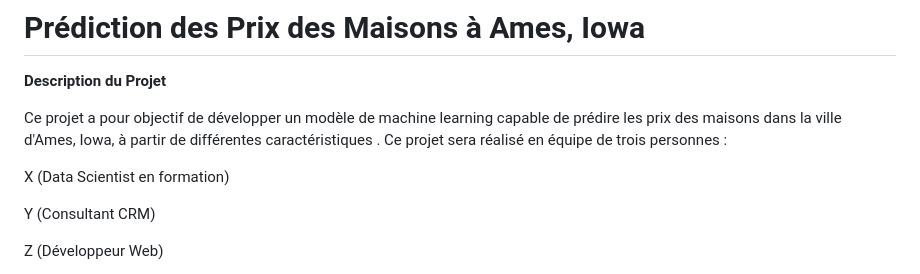
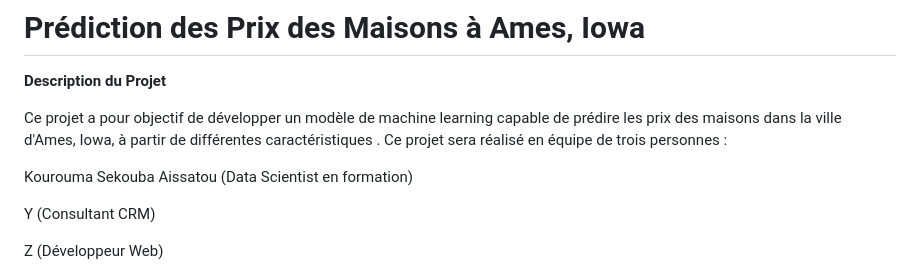
Before and after one commit to Kourouma25/Pr-diction_du_prix_des_maisons_-_Ames-_Iowa, a Markdown page: README.md, the part around the change. Drawn GitHub-style.

Commit message:
Ajout des nom des participants

```diff
--- a/README.md
+++ b/README.md
@@ -4,7 +4,7 @@
 
 Ce projet a pour objectif de développer un modèle de machine learning capable de prédire les prix des maisons dans la ville d'Ames, Iowa, à partir de différentes caractéristiques . Ce projet sera réalisé en équipe de trois personnes :
 
-X (Data Scientist en formation)
+Kourouma Sekouba Aissatou (Data Scientist en formation)
 
 Y (Consultant CRM)
 
```
